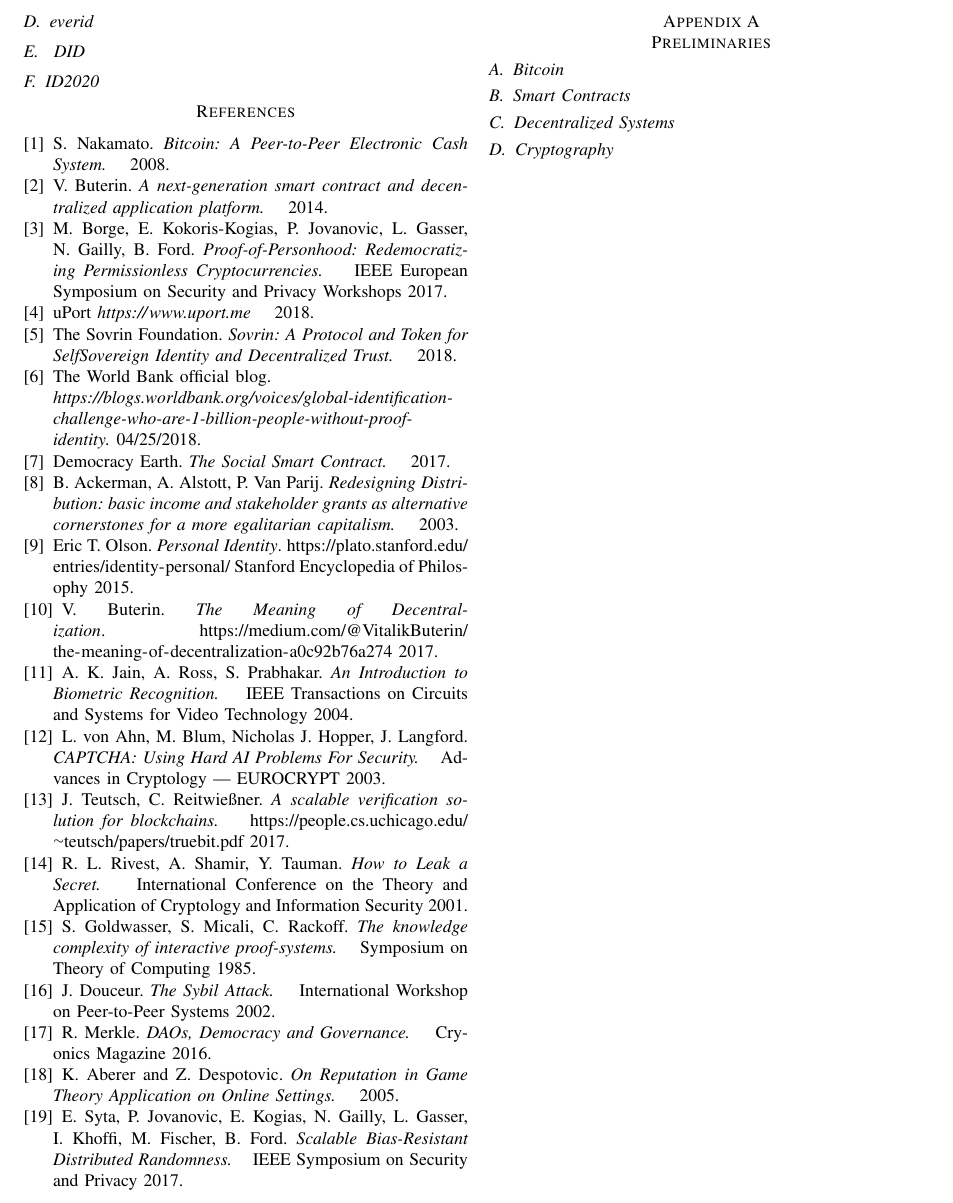
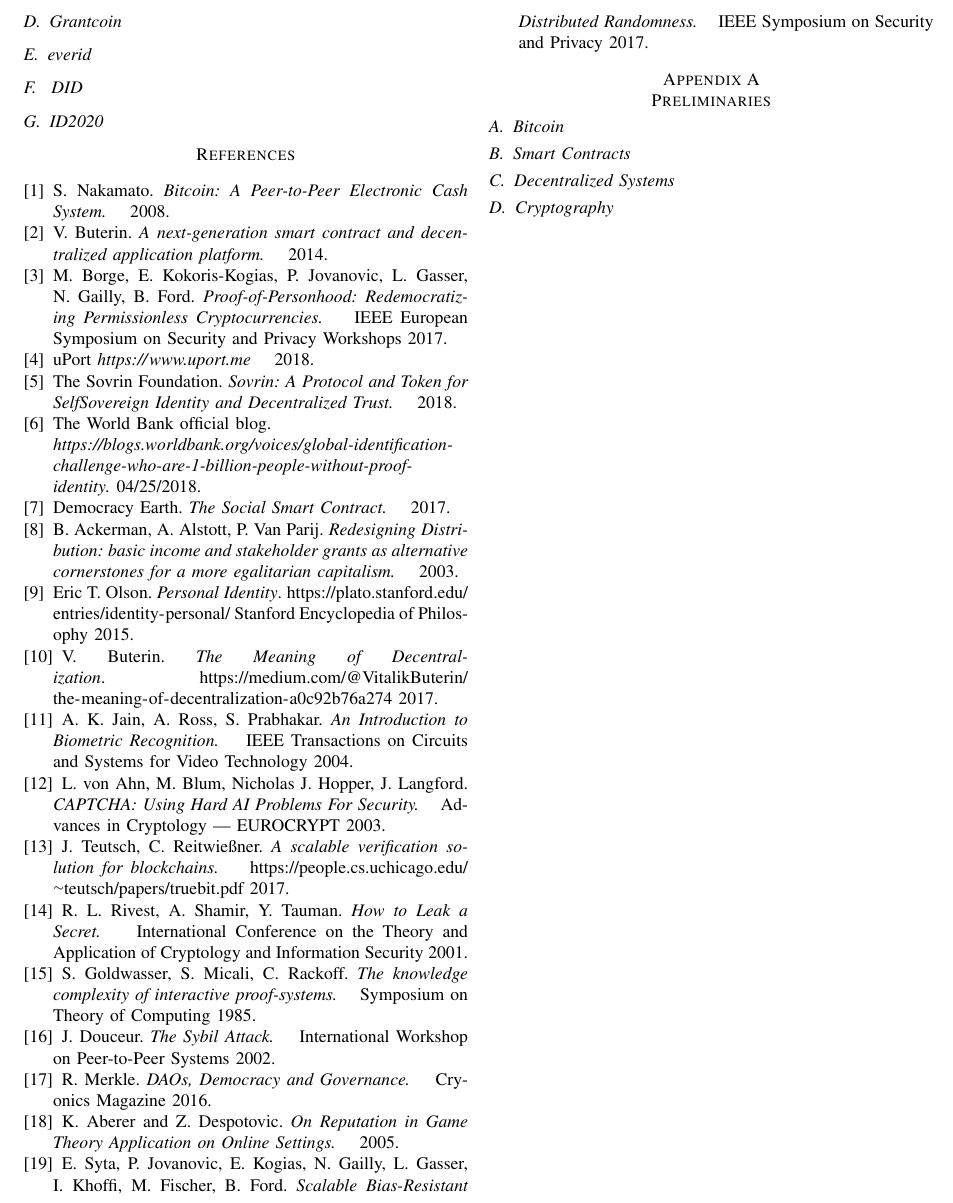
Before and after one commit to UniqueIDNetwork/Papers, a LaTeX paper (Whitepaper/English/main.tex): part of page 9 of 9, cut so that both start at the same text. Compiled offline with pdfLaTeX.

Commit message:
Update main.tex

```diff
--- a/Whitepaper/English/main.tex
+++ b/Whitepaper/English/main.tex
@@ -345,6 +345,7 @@
 
 \subsection{Democracy Earth}
 Democracy Earth is going to be a decentralized app mainly concerned with providing a infrastructure for liquid democracy and voting. Naturally, it does need a unique identity scheme to prevent Sybil attacks. Although currently it is proposed that each new user upload a video from herself in a concrete format to prove her uniqueness but there’s no clear scheme with an acceptable error that compares videos and verifier uniqueness of new users. It is also suggested that Democracy Earth utilize other platforms to identify its users.
+\subsection{Grantcoin}
 \subsection{everid}
 \subsection{ DID}
 \subsection{ID2020}
```
